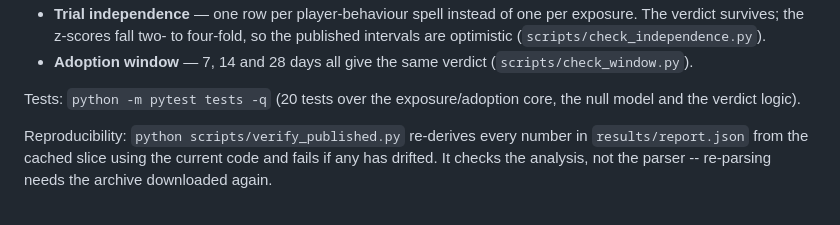
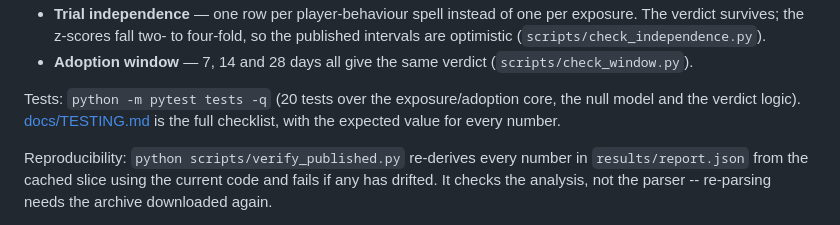
Before and after one commit to BlackBeanEagles/sna, a Markdown page: README.md, the part around the change. GitHub-like rendering.

```diff
--- a/README.md
+++ b/README.md
@@ -188,7 +188,8 @@ Robustness checks that have been run (see [docs/RESULTS.md](docs/RESULTS.md)):
   (`scripts/check_window.py`).
 
 Tests: `python -m pytest tests -q` (20 tests over the exposure/adoption core,
-the null model and the verdict logic).
+the null model and the verdict logic). [docs/TESTING.md](docs/TESTING.md) is the
+full checklist, with the expected value for every number.
 
 Reproducibility: `python scripts/verify_published.py` re-derives every number
 in `results/report.json` from the cached slice using the current code and fails
```
Also changed, not shown: docs/TESTING.md (added, +142 -0 lines).
